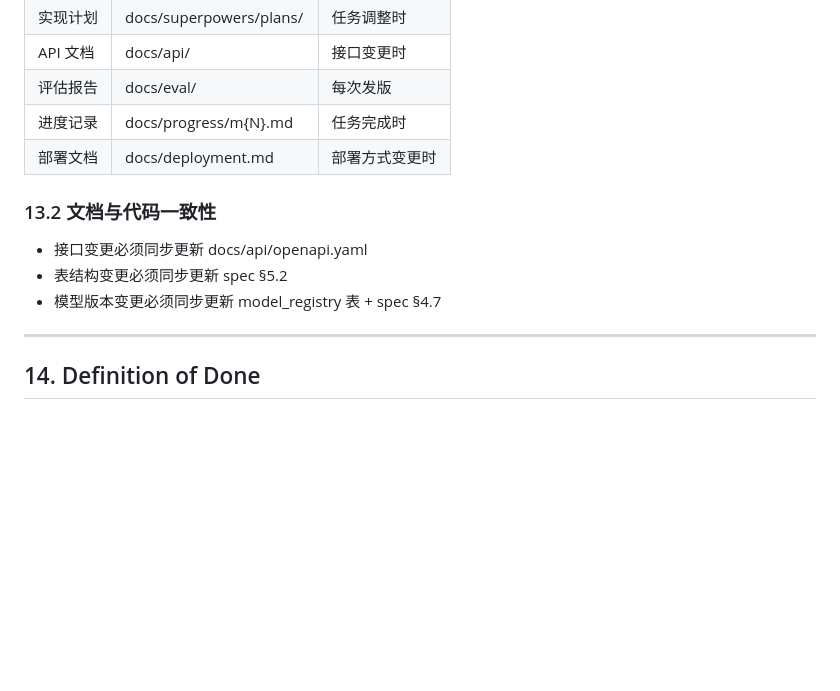
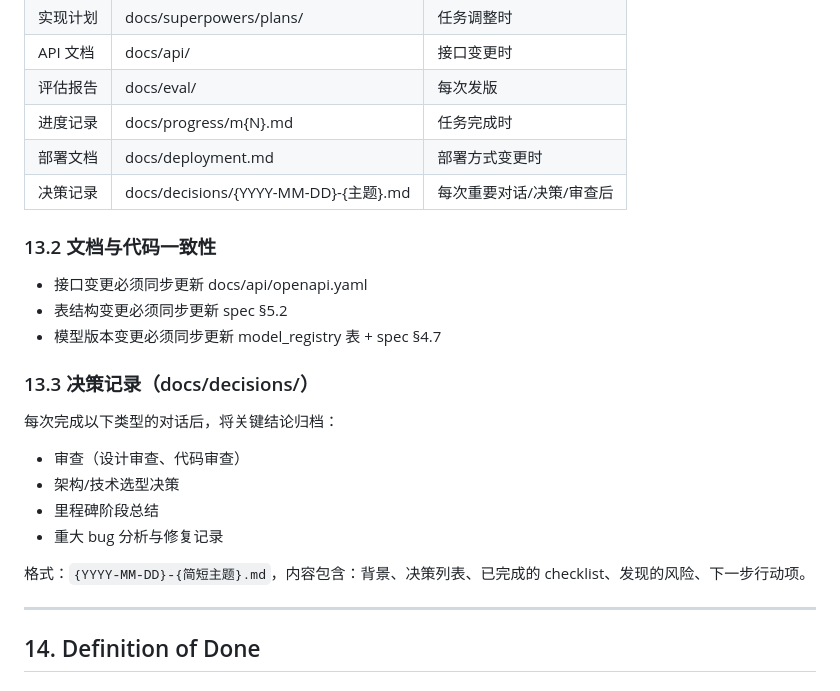
Before and after one commit to zmccyy/FinReport-Agent, a Markdown page: CLAUDE.md, the part around the change. Rendered like a GitHub page; blank space fills up the shorter version.

Commit message:
docs: add decision records to documentation conventions (§13)

```diff
--- a/CLAUDE.md
+++ b/CLAUDE.md
@@ -525,12 +525,23 @@ Vue 组件：
 | 评估报告 | docs/eval/ | 每次发版 |
 | 进度记录 | docs/progress/m{N}.md | 任务完成时 |
 | 部署文档 | docs/deployment.md | 部署方式变更时 |
+| 决策记录 | docs/decisions/{YYYY-MM-DD}-{主题}.md | 每次重要对话/决策/审查后 |
 
 ### 13.2 文档与代码一致性
 
 - 接口变更必须同步更新 docs/api/openapi.yaml
 - 表结构变更必须同步更新 spec §5.2
 - 模型版本变更必须同步更新 model_registry 表 + spec §4.7
+
+### 13.3 决策记录（docs/decisions/）
+
+每次完成以下类型的对话后，将关键结论归档：
+- 审查（设计审查、代码审查）
+- 架构/技术选型决策
+- 里程碑阶段总结
+- 重大 bug 分析与修复记录
+
+格式：`{YYYY-MM-DD}-{简短主题}.md`，内容包含：背景、决策列表、已完成的 checklist、发现的风险、下一步行动项。
 
 ---
 
```
